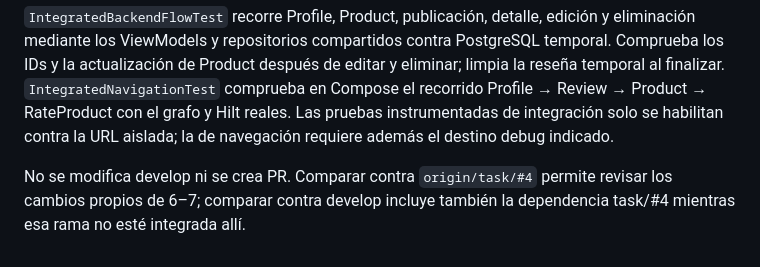
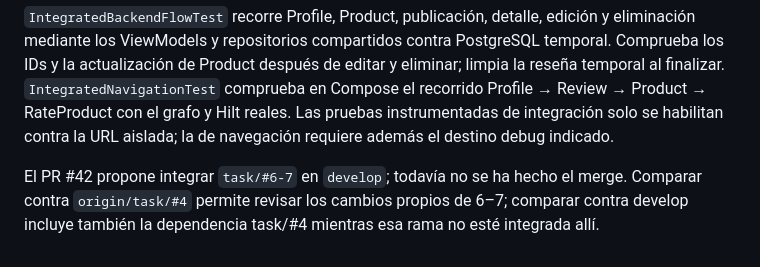
Before and after one commit to CarefreeHarp/tech-review-app, a Markdown page: docs/Tareas6-7.md, the part around the change. Rendered like a GitHub page.

Commit message:
[Docs] Link task 6-7 integration pull request

```diff
--- a/docs/Tareas6-7.md
+++ b/docs/Tareas6-7.md
@@ -63,4 +63,4 @@ Para ejecutar también la comprobación del grafo real de navegación:
 
 `IntegratedBackendFlowTest` recorre Profile, Product, publicación, detalle, edición y eliminación mediante los ViewModels y repositorios compartidos contra PostgreSQL temporal. Comprueba los IDs y la actualización de Product después de editar y eliminar; limpia la reseña temporal al finalizar. `IntegratedNavigationTest` comprueba en Compose el recorrido Profile → Review → Product → RateProduct con el grafo y Hilt reales. Las pruebas instrumentadas de integración solo se habilitan contra la URL aislada; la de navegación requiere además el destino debug indicado.
 
-No se modifica develop ni se crea PR. Comparar contra `origin/task/#4` permite revisar los cambios propios de 6–7; comparar contra develop incluye también la dependencia task/#4 mientras esa rama no esté integrada allí.
+El PR #42 propone integrar `task/#6-7` en `develop`; todavía no se ha hecho el merge. Comparar contra `origin/task/#4` permite revisar los cambios propios de 6–7; comparar contra develop incluye también la dependencia task/#4 mientras esa rama no esté integrada allí.
```
